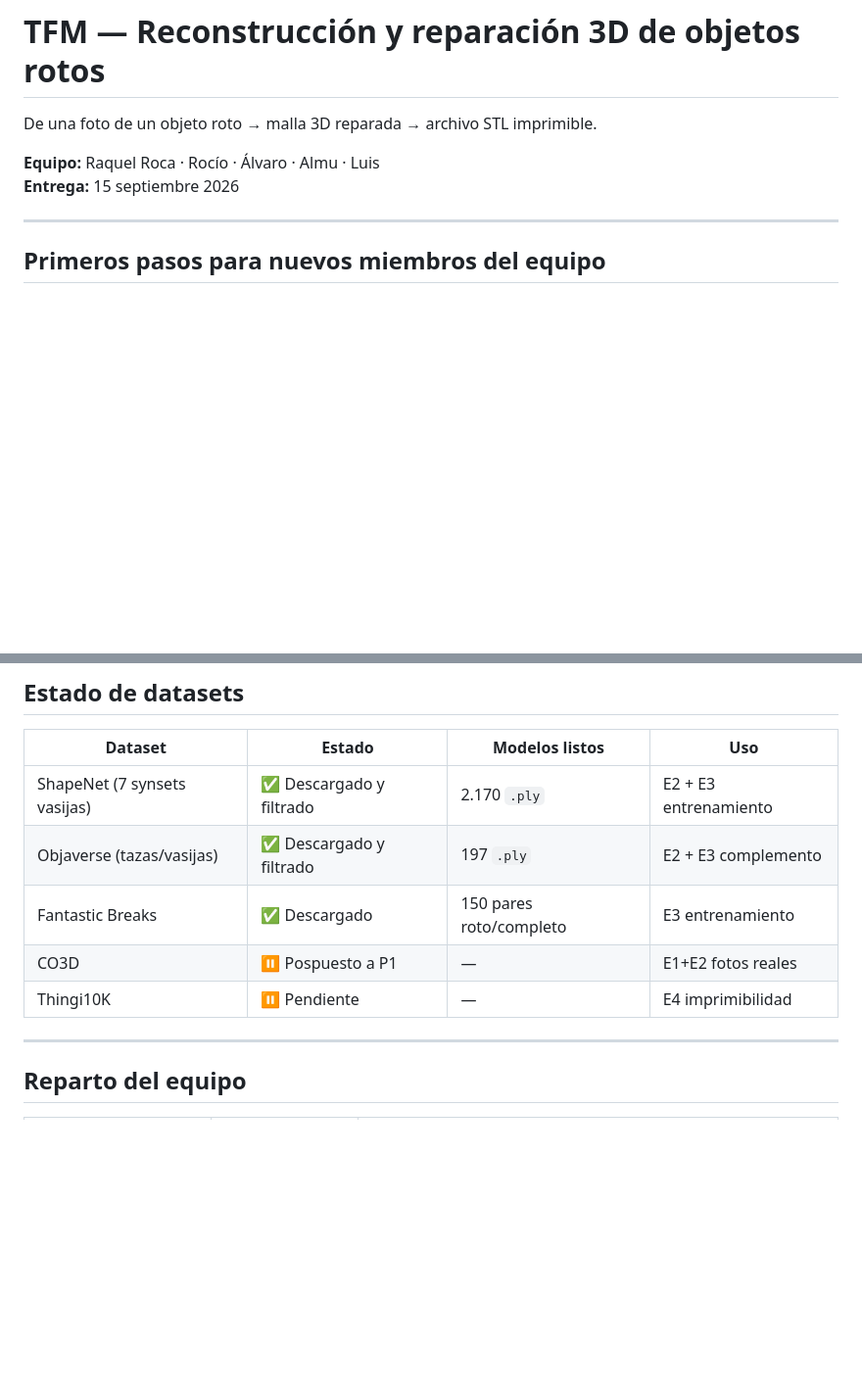
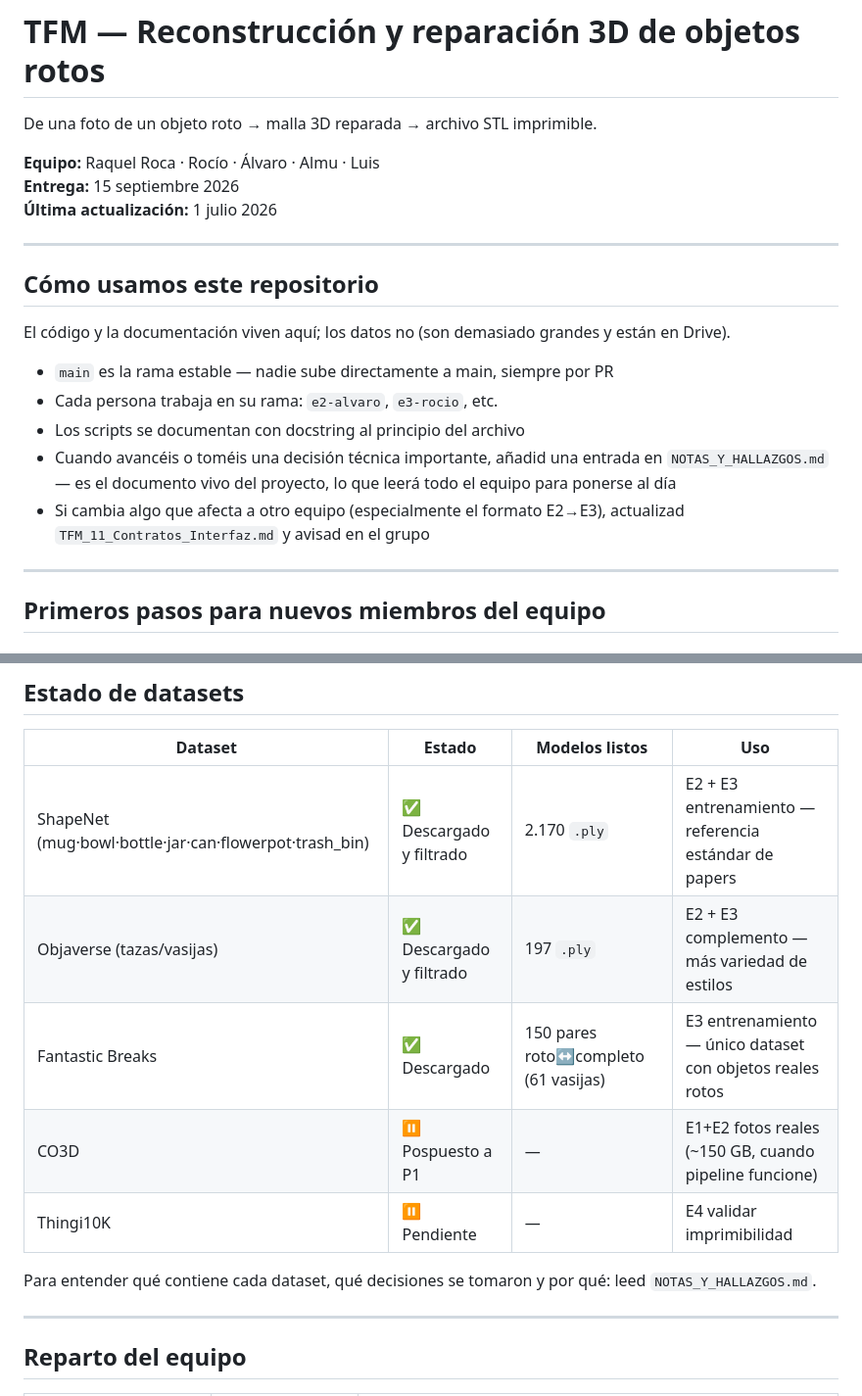
Before and after one commit to herredoble/TFM-reconstruccion-3D, a Markdown page: README.md, 2 parts joined by grey strips. Shown at 98% size. GitHub-like rendering; blank space fills up the shorter version.

Commit message:
README: añade flujo de trabajo del equipo y actualiza tabla datasets
- Sección 'Cómo usamos este repositorio': ramas, PRs, NOTAS
- Tabla datasets: 7 synsets ShapeNet, detalle Fantastic Breaks, nota CO3D
- Fecha de última actualización

```diff
--- a/README.md
+++ b/README.md
@@ -4,6 +4,19 @@ De una foto de un objeto roto → malla 3D reparada → archivo STL imprimible.
 
 **Equipo:** Raquel Roca · Rocío · Álvaro · Almu · Luis
 **Entrega:** 15 septiembre 2026
+**Última actualización:** 1 julio 2026
+
+---
+
+## Cómo usamos este repositorio
+
+El código y la documentación viven aquí; los datos no (son demasiado grandes y están en Drive).
+
+- `main` es la rama estable — nadie sube directamente a main, siempre por PR
+- Cada persona trabaja en su rama: `e2-alvaro`, `e3-rocio`, etc.
+- Los scripts se documentan con docstring al principio del archivo
+- Cuando avancéis o toméis una decisión técnica importante, añadid una entrada en `NOTAS_Y_HALLAZGOS.md` — es el documento vivo del proyecto, lo que leerá todo el equipo para ponerse al día
+- Si cambia algo que afecta a otro equipo (especialmente el formato E2→E3), actualizad `TFM_11_Contratos_Interfaz.md` y avisad en el grupo
 
 ---
 
@@ -109,11 +122,13 @@ TFM-reconstruccion-3D/
 
 | Dataset | Estado | Modelos listos | Uso |
 |---|---|---|---|
-| ShapeNet (7 synsets vasijas) | ✅ Descargado y filtrado | 2.170 `.ply` | E2 + E3 entrenamiento |
-| Objaverse (tazas/vasijas) | ✅ Descargado y filtrado | 197 `.ply` | E2 + E3 complemento |
-| Fantastic Breaks | ✅ Descargado | 150 pares roto/completo | E3 entrenamiento |
-| CO3D | ⏸ Pospuesto a P1 | — | E1+E2 fotos reales |
-| Thingi10K | ⏸ Pendiente | — | E4 imprimibilidad |
+| ShapeNet (mug·bowl·bottle·jar·can·flowerpot·trash_bin) | ✅ Descargado y filtrado | 2.170 `.ply` | E2 + E3 entrenamiento — referencia estándar de papers |
+| Objaverse (tazas/vasijas) | ✅ Descargado y filtrado | 197 `.ply` | E2 + E3 complemento — más variedad de estilos |
+| Fantastic Breaks | ✅ Descargado | 150 pares roto↔completo (61 vasijas) | E3 entrenamiento — único dataset con objetos reales rotos |
+| CO3D | ⏸ Pospuesto a P1 | — | E1+E2 fotos reales (~150 GB, cuando pipeline funcione) |
+| Thingi10K | ⏸ Pendiente | — | E4 validar imprimibilidad |
+
+Para entender qué contiene cada dataset, qué decisiones se tomaron y por qué: leed `NOTAS_Y_HALLAZGOS.md`.
 
 ---
 
```
